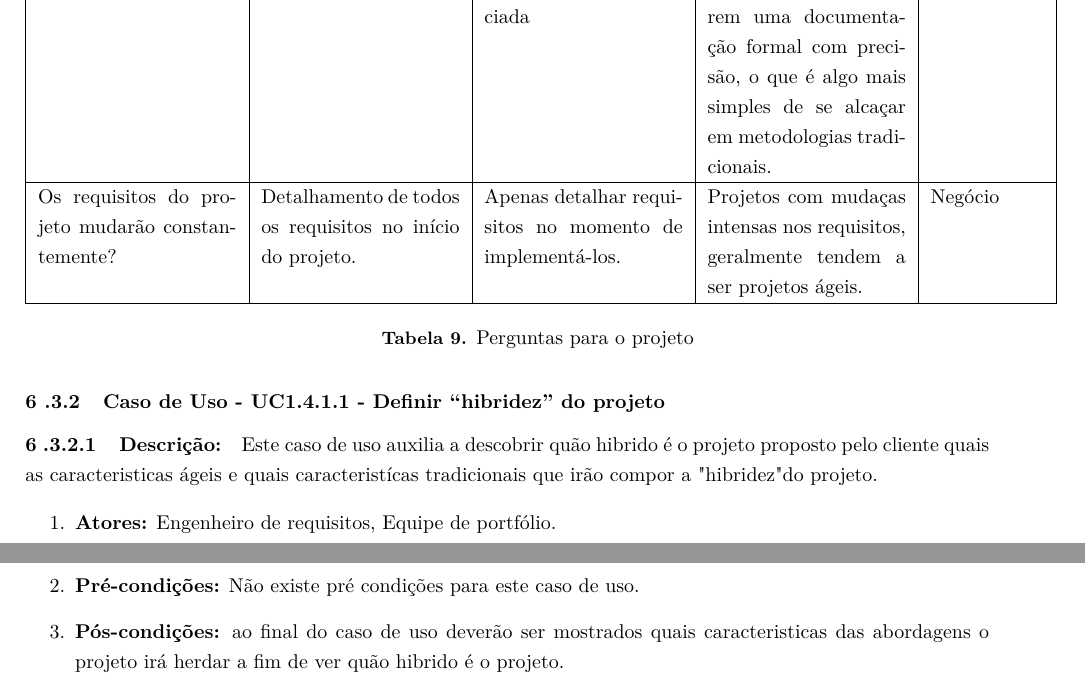
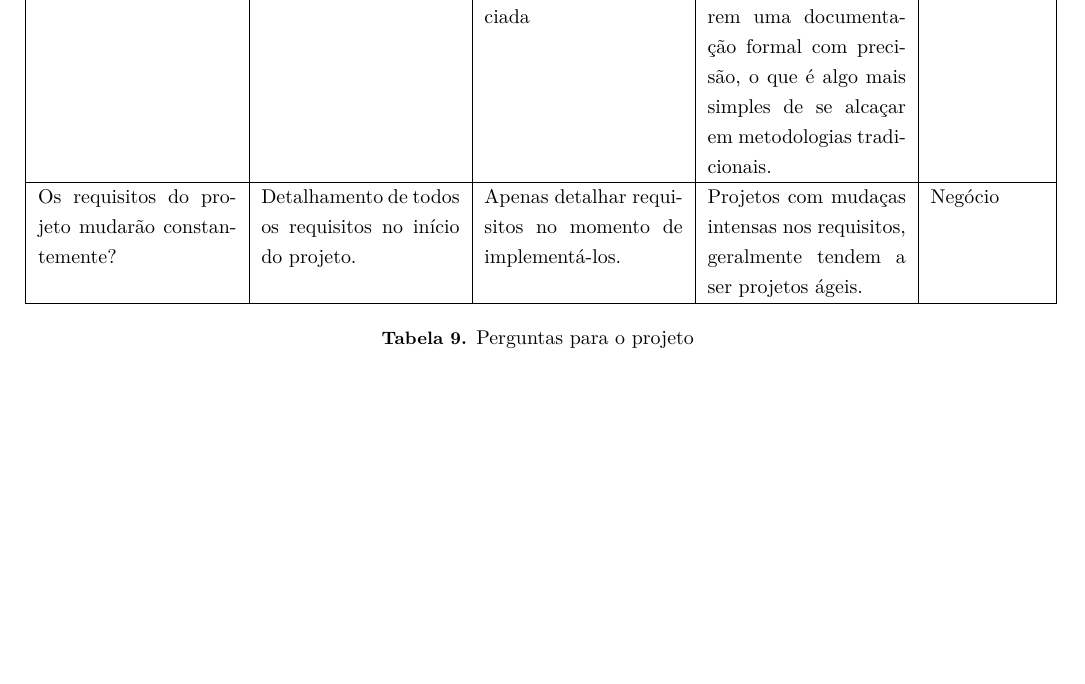
Before and after one commit to EduardoBrasil/Requisitos, a LaTeX document (main.tex, which reads conteudo/docCasoDeUso.tex): two parts of pages 34 and 35 of 38 before the commit and part of page 34 of 37 after it, the two joined at a grey line, cut so that both start at the same text, the shorter picture padded with empty space. Compiled offline with pdfLaTeX; a LaTeX package or settings file that is missing is left out; a missing bibliography style is replaced by a similar one.

Commit message:
Removido parte do documento de caso de uso que estava errada

```diff
--- a/conteudo/docCasoDeUso.tex
+++ b/conteudo/docCasoDeUso.tex
@@ -229,16 +229,3 @@ Este caso de uso especifica a ação do sistema de, dada as informações solici
 	\caption{Perguntas para o projeto}
 	\label{tab:perguntas_projeto}
 	\end{longtable}
-
-\subsubsection{Caso de Uso - UC1.4.1.1 - Definir ``hibridez'' do projeto}
-\paragraph{Descrição:}
-Este caso de uso auxilia a descobrir quão hibrido é o projeto proposto pelo cliente quais as caracteristicas ágeis e quais caracteristícas tradicionais que irão compor a "hibridez" do projeto.
-
-\begin{enumerate}
-	\item \textbf{Atores:}
-		Engenheiro de requisitos, Equipe de portfólio.
-	\item \textbf{Pré-condições:}
-		Não existe pré condições para este caso de uso.
-	\item \textbf{Pós-condições:}
-		ao final do caso de uso deverão ser mostrados quais caracteristicas das abordagens o projeto irá herdar a fim de ver quão hibrido é o projeto.
-\end{enumerate}
```
Also changed, not shown: conteudo/commit_log.tex (+1 -0 lines), conteudo/roadmaps.tex (+1 -1 lines), Requisitos.pdf, conteudo/docCasoDeUso.tex (4 more changed lines).
